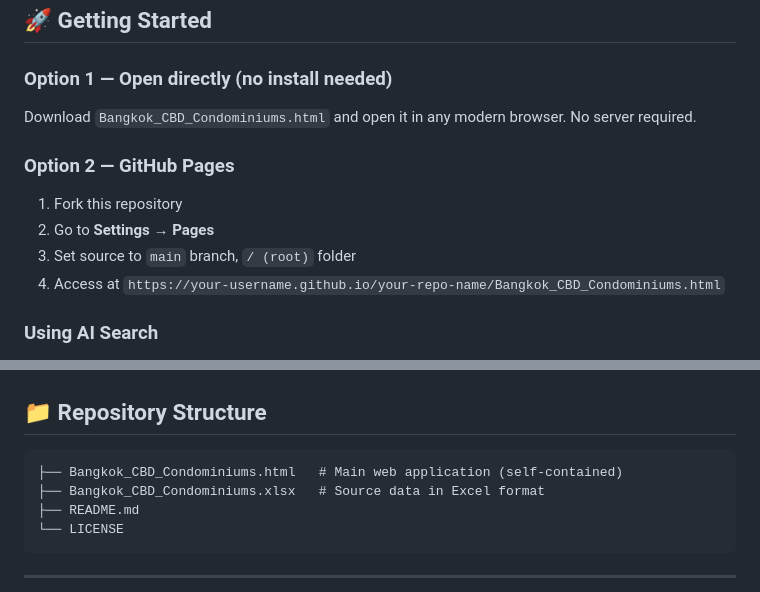
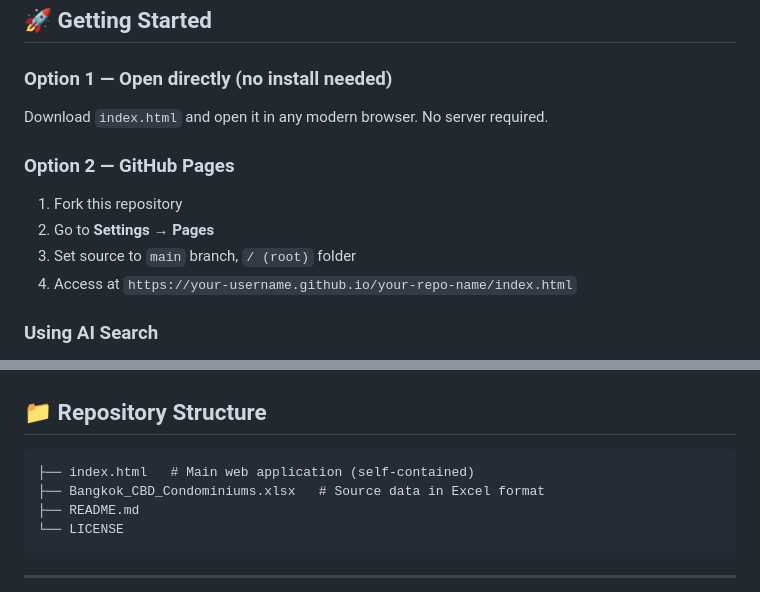
Before and after one commit to Makers-of-Architecture-Innovations/bangkok_cbd_condo, a Markdown page: README.md, 2 parts joined by grey strips. Drawn GitHub-style.

````diff
--- a/README.md
+++ b/README.md
@@ -42,13 +42,13 @@ An interactive web app for exploring condominium projects in Bangkok's Central B
 ## 🚀 Getting Started
 
 ### Option 1 — Open directly (no install needed)
-Download `Bangkok_CBD_Condominiums.html` and open it in any modern browser. No server required.
+Download `index.html` and open it in any modern browser. No server required.
 
 ### Option 2 — GitHub Pages
 1. Fork this repository
 2. Go to **Settings → Pages**
 3. Set source to `main` branch, `/ (root)` folder
-4. Access at `https://your-username.github.io/your-repo-name/Bangkok_CBD_Condominiums.html`
+4. Access at `https://your-username.github.io/your-repo-name/index.html`
 
 ### Using AI Search
 1. Get an API key from [platform.openai.com](https://platform.openai.com)
@@ -72,7 +72,7 @@ No npm, no build step, no dependencies to install — just a single `.html` file
 ## 📁 Repository Structure
 
 ```
-├── Bangkok_CBD_Condominiums.html   # Main web application (self-contained)
+├── index.html   # Main web application (self-contained)
 ├── Bangkok_CBD_Condominiums.xlsx   # Source data in Excel format
 ├── README.md
 └── LICENSE
````
Also changed, not shown: other parts of README.md (+1 -1 lines).
